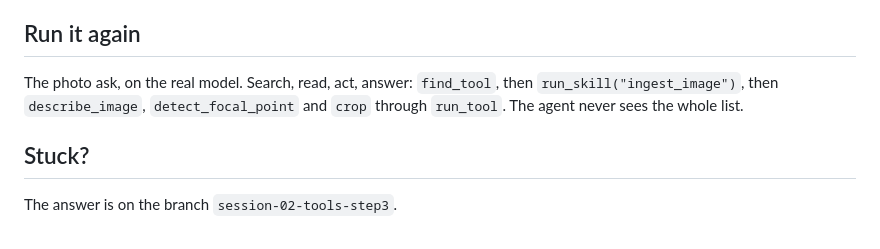
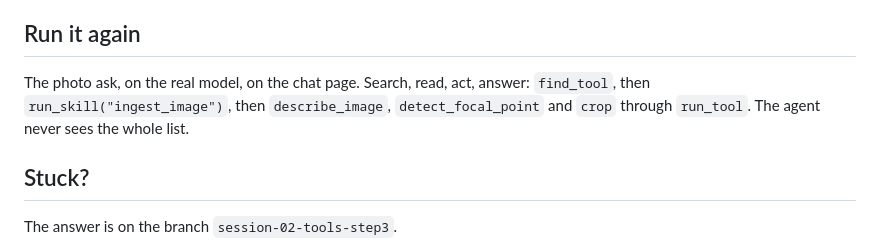
Before and after one commit to KeyValueSoftwareSystems/ai-upskill, a Markdown page: docs/tools-3.md, the part around the change. GitHub-like rendering.

Commit message:
Run it again on the chat page
The step's real runs now happen on the chat page, where the trace, the
files and the Allow and Deny asks show. The terminal stays for checks.

Co-Authored-By: Claude Opus 5.5 <noreply@anthropic.com>

```diff
--- a/docs/tools-3.md
+++ b/docs/tools-3.md
@@ -59,7 +59,7 @@ uv run launchkit check tools3
 
 ## Run it again
 
-The photo ask, on the real model. Search, read, act, answer: `find_tool`, then `run_skill("ingest_image")`, then `describe_image`, `detect_focal_point` and `crop` through `run_tool`. The agent never sees the whole list.
+The photo ask, on the real model, on the chat page. Search, read, act, answer: `find_tool`, then `run_skill("ingest_image")`, then `describe_image`, `detect_focal_point` and `crop` through `run_tool`. The agent never sees the whole list.
 
 ## Stuck?
 
```
